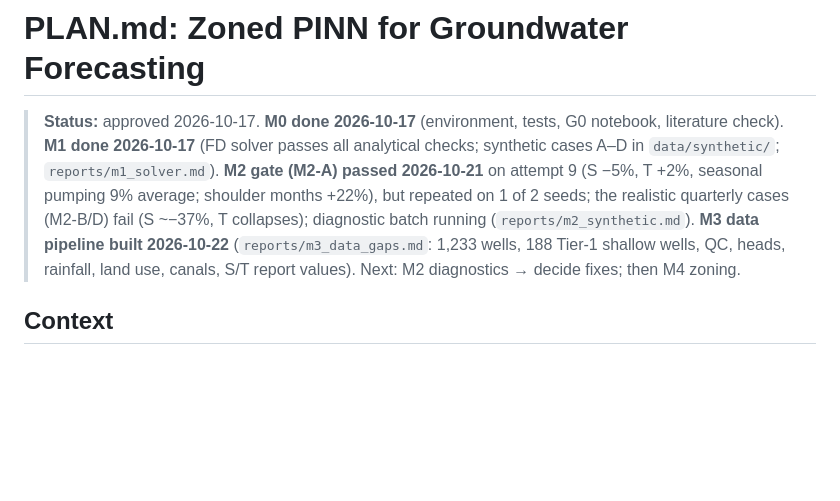
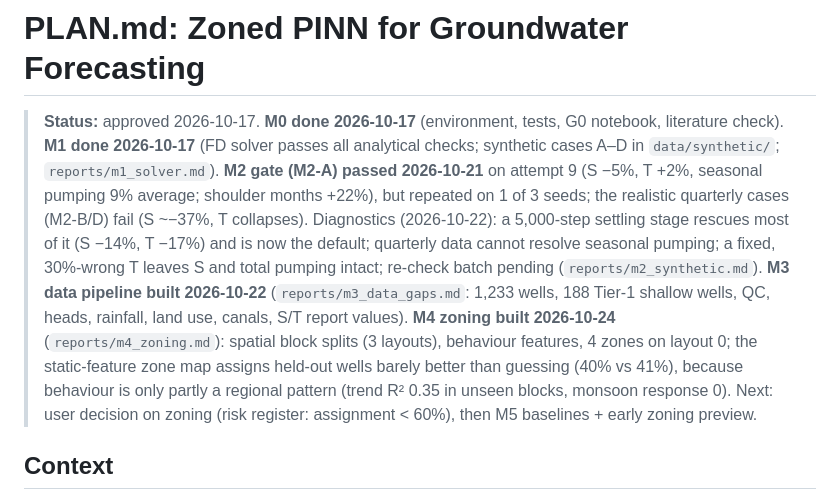
Before and after one commit to Akshat2006/groundwater-pinn, a Markdown page: PLAN.md, the part around the change. Drawn GitHub-style; blank space fills up the shorter version.

```diff
--- a/PLAN.md
+++ b/PLAN.md
@@ -1,6 +1,6 @@
 # PLAN.md: Zoned PINN for Groundwater Forecasting
 
-> **Status:** approved 2026-10-17. **M0 done 2026-10-17** (environment, tests, G0 notebook, literature check). **M1 done 2026-10-17** (FD solver passes all analytical checks; synthetic cases A–D in `data/synthetic/`; `reports/m1_solver.md`). **M2 gate (M2-A) passed 2026-10-21** on attempt 9 (S −5%, T +2%, seasonal pumping 9% average; shoulder months +22%), but repeated on 1 of 2 seeds; the realistic quarterly cases (M2-B/D) fail (S ~−37%, T collapses); diagnostic batch running (`reports/m2_synthetic.md`). **M3 data pipeline built 2026-10-22** (`reports/m3_data_gaps.md`: 1,233 wells, 188 Tier-1 shallow wells, QC, heads, rainfall, land use, canals, S/T report values). Next: M2 diagnostics → decide fixes; then M4 zoning.
+> **Status:** approved 2026-10-17. **M0 done 2026-10-17** (environment, tests, G0 notebook, literature check). **M1 done 2026-10-17** (FD solver passes all analytical checks; synthetic cases A–D in `data/synthetic/`; `reports/m1_solver.md`). **M2 gate (M2-A) passed 2026-10-21** on attempt 9 (S −5%, T +2%, seasonal pumping 9% average; shoulder months +22%), but repeated on 1 of 3 seeds; the realistic quarterly cases (M2-B/D) fail (S ~−37%, T collapses). Diagnostics (2026-10-22): a 5,000-step settling stage rescues most of it (S −14%, T −17%) and is now the default; quarterly data cannot resolve seasonal pumping; a fixed, 30%-wrong T leaves S and total pumping intact; re-check batch pending (`reports/m2_synthetic.md`). **M3 data pipeline built 2026-10-22** (`reports/m3_data_gaps.md`: 1,233 wells, 188 Tier-1 shallow wells, QC, heads, rainfall, land use, canals, S/T report values). **M4 zoning built 2026-10-24** (`reports/m4_zoning.md`): spatial block splits (3 layouts), behaviour features, 4 zones on layout 0; the static-feature zone map assigns held-out wells barely better than guessing (40% vs 41%), because behaviour is only partly a regional pattern (trend R² 0.35 in unseen blocks, monsoon response 0). Next: user decision on zoning (risk register: assignment < 60%), then M5 baselines + early zoning preview.
 
 ## Context
 
```
Also changed, not shown: README.md (+2 -1 lines), reports/m4_zoning.md (added, +120 -0 lines), reports/figures/m4_k_selection.png (added), reports/figures/m4_zone_features.png (added), reports/figures/m4_zone_map.png (added), 11 other files.
